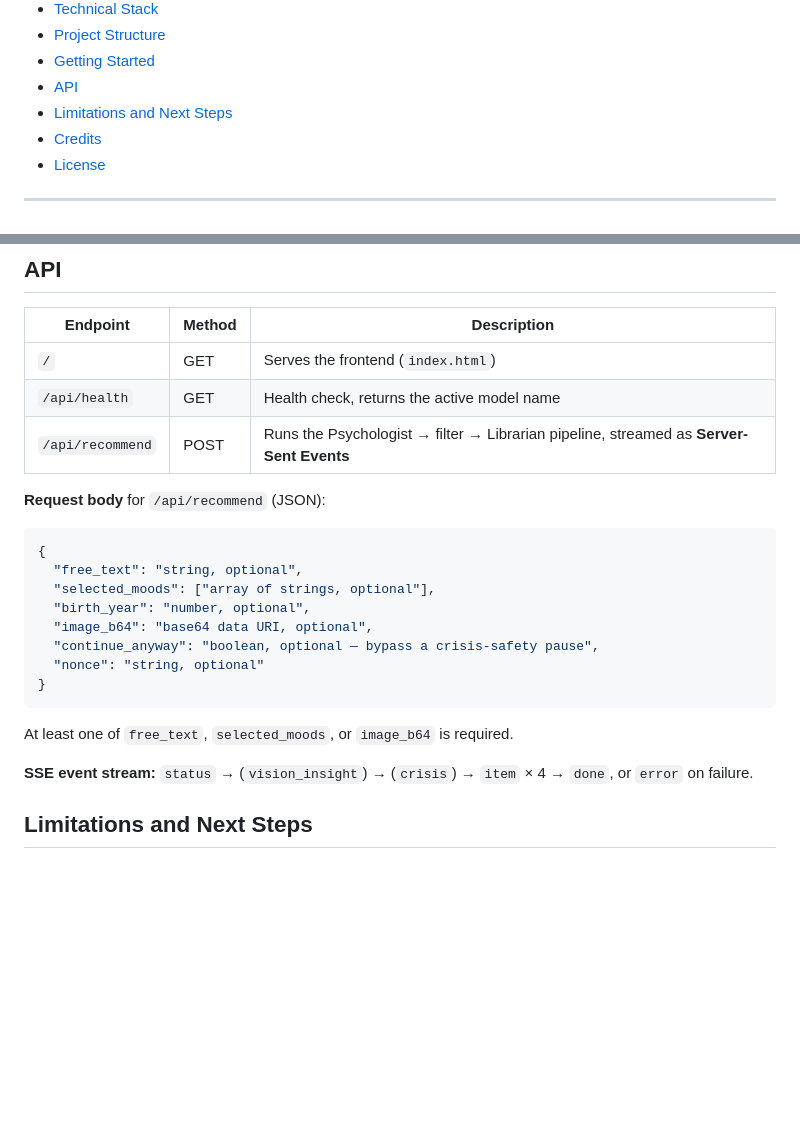
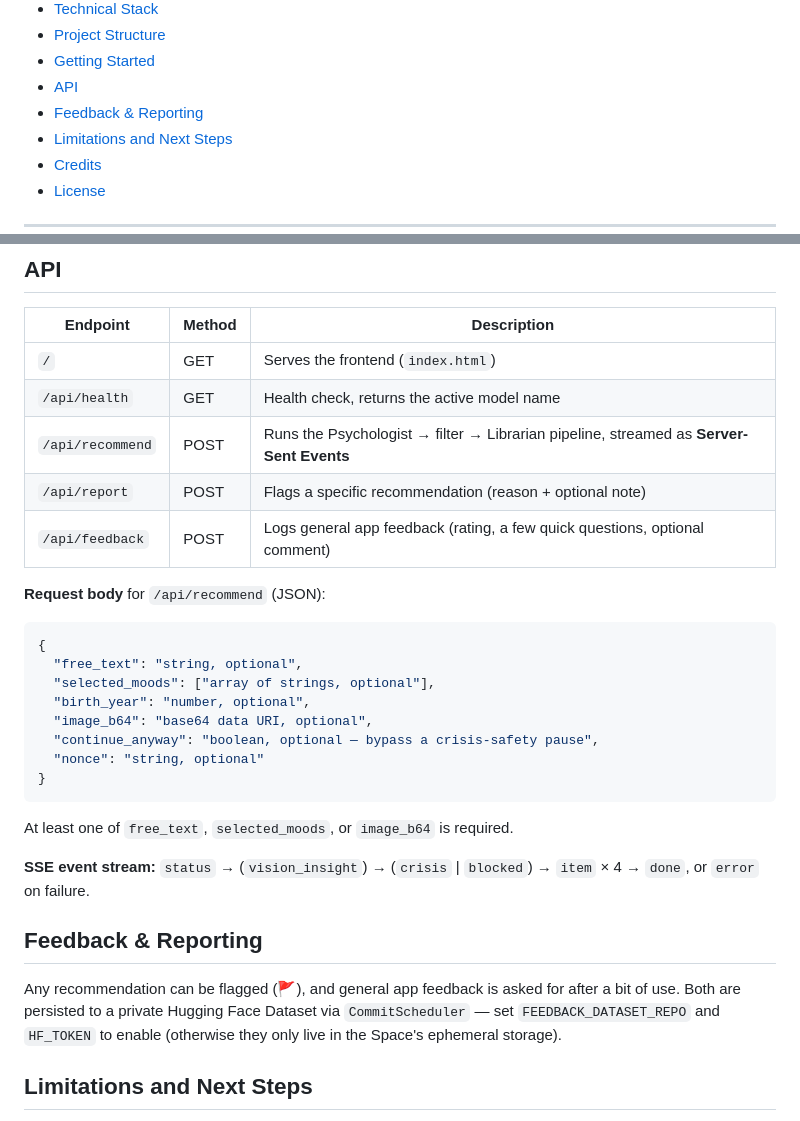
Before and after one commit to aichakorovaev-oss/Ami-app, a Markdown page: README.md, 2 parts joined by grey strips. GitHub-like rendering; blank space fills up the shorter version.

```diff
--- a/README.md
+++ b/README.md
@@ -29,6 +29,7 @@ Deployed publicly on Hugging face since May 18 2026
 - [Project Structure](#project-structure)
 - [Getting Started](#getting-started)
 - [API](#api)
+- [Feedback & Reporting](#feedback--reporting)
 - [Limitations and Next Steps](#limitations-and-next-steps)
 - [Credits](#credits)
 - [License](#license)
@@ -246,6 +247,8 @@ The notebook in [`/notebooks`](./notebooks) runs the entire pipeline : Psycholog
 | `/` | GET | Serves the frontend (`index.html`) |
 | `/api/health` | GET | Health check, returns the active model name |
 | `/api/recommend` | POST | Runs the Psychologist → filter → Librarian pipeline, streamed as **Server-Sent Events** |
+| `/api/report` | POST | Flags a specific recommendation (reason + optional note) |
+| `/api/feedback` | POST | Logs general app feedback (rating, a few quick questions, optional comment) |
 
 **Request body** for `/api/recommend` (JSON):
 
@@ -262,7 +265,11 @@ The notebook in [`/notebooks`](./notebooks) runs the entire pipeline : Psycholog
 
 At least one of `free_text`, `selected_moods`, or `image_b64` is required.
 
-**SSE event stream:** `status` → (`vision_insight`) → (`crisis`) → `item` × 4 → `done`, or `error` on failure.
+**SSE event stream:** `status` → (`vision_insight`) → (`crisis` | `blocked`) → `item` × 4 → `done`, or `error` on failure.
+
+## Feedback & Reporting
+
+Any recommendation can be flagged (🚩), and general app feedback is asked for after a bit of use. Both are persisted to a private Hugging Face Dataset via `CommitScheduler` — set `FEEDBACK_DATASET_REPO` and `HF_TOKEN` to enable (otherwise they only live in the Space's ephemeral storage).
 
 ## Limitations and Next Steps
 
```
